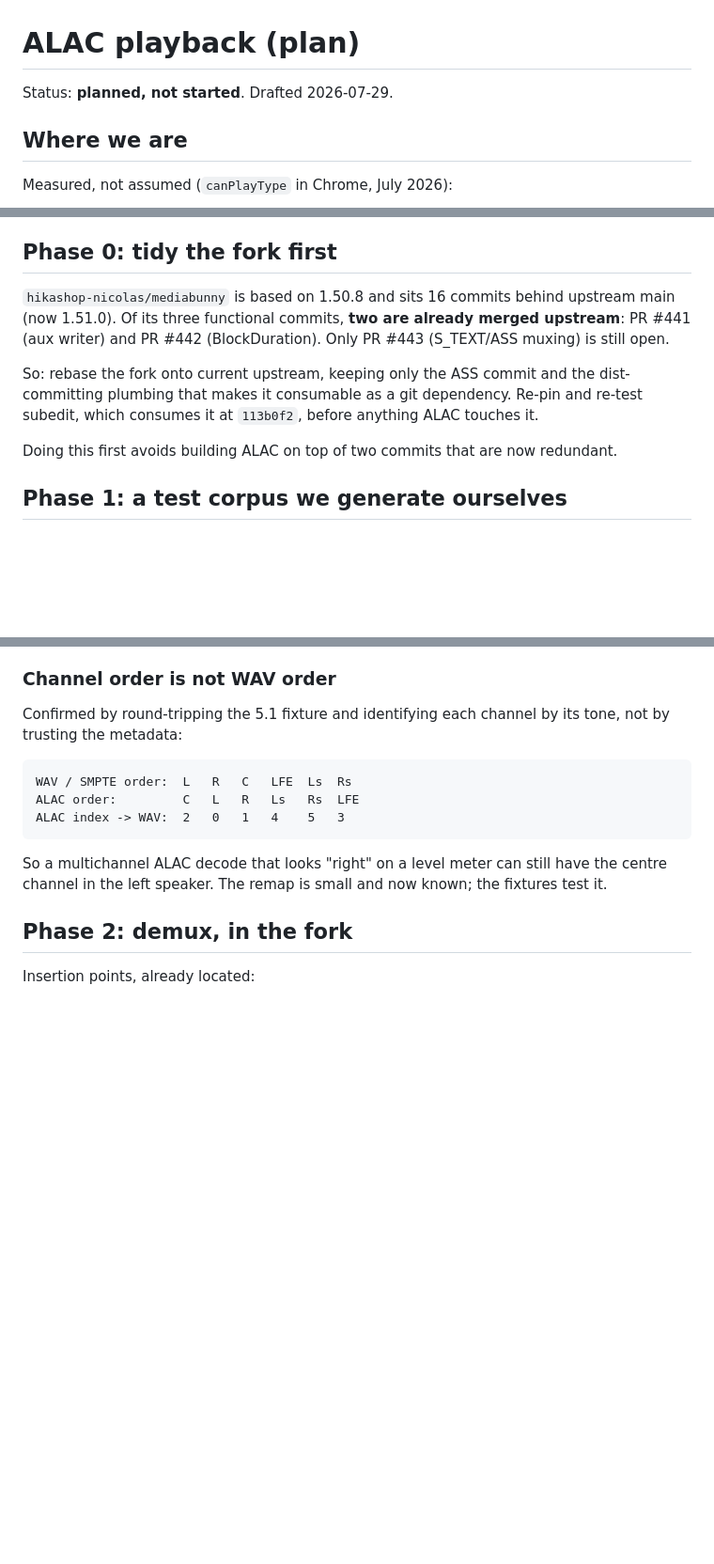
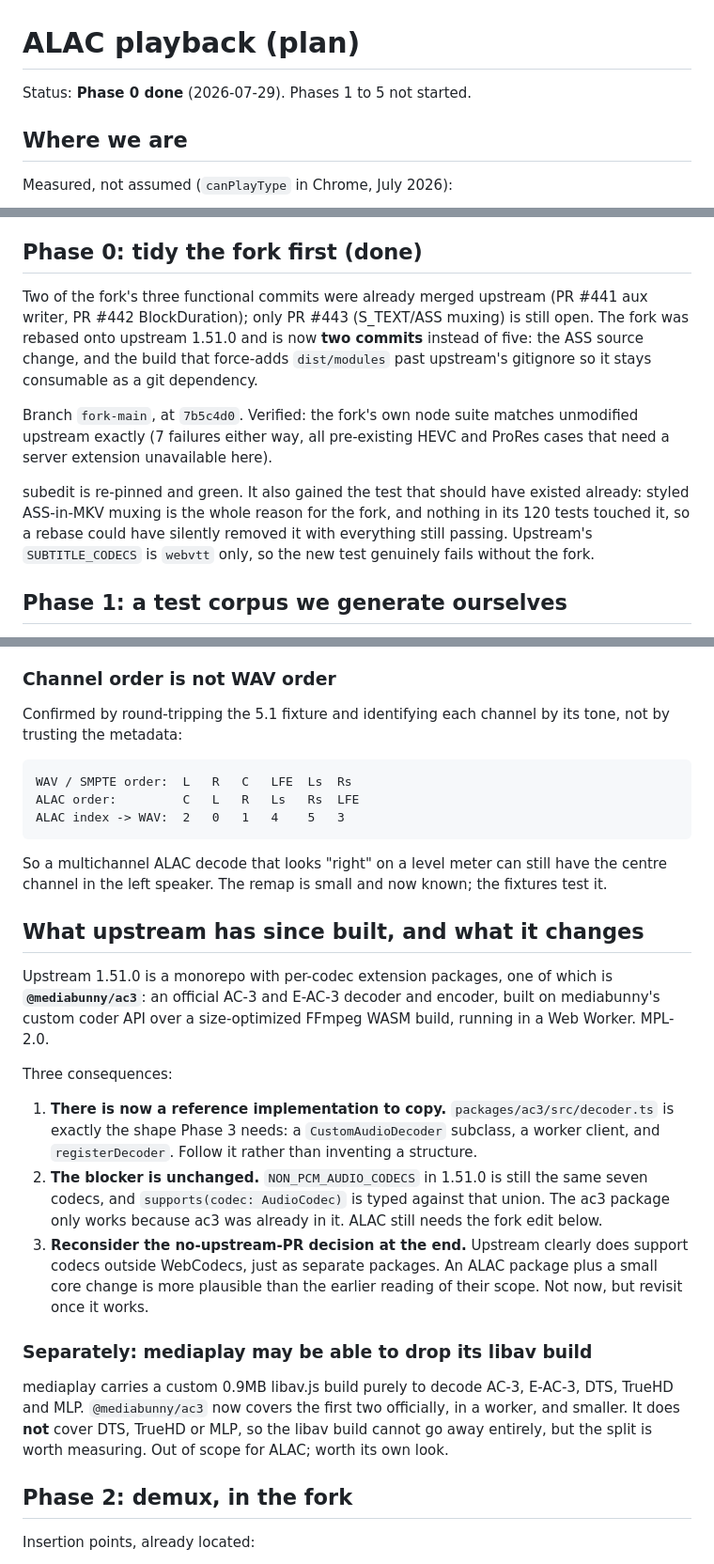
Before and after one commit to hikashop-nicolas/mediaplay, a Markdown page: _plans/ALAC_PLAN.md, 3 parts joined by grey strips. Shown at 94% size. GitHub-like rendering; blank space fills up the shorter version.

Commit message:
Phase 0 done, and record what upstream has since built
The fork is rebased onto 1.51.0 and down from five commits to two, since
PRs #441 and #442 are merged upstream. Its node suite now matches
unmodified upstream exactly. subedit is re-pinned, green, and has gained a
test for the ASS muxing the fork exists to provide.

The rebase surfaced something the plan needs to account for: upstream is
now a monorepo with per-codec extension packages, including an official
@mediabunny/ac3 built on the custom coder API over a size-optimized FFmpeg
WASM. That is exactly the shape Phase 3 was going to invent, so it becomes
the template. The codec union is still closed, so the fork edit is still
required, but the earlier reasoning that upstream would decline ALAC on
scope looks wrong and should be revisited once it works.

Also notes, out of scope, that @mediabunny/ac3 may let mediaplay drop part
of its 0.9MB libav build; DTS, TrueHD and MLP would still need it.

```diff
--- a/_plans/ALAC_PLAN.md
+++ b/_plans/ALAC_PLAN.md
@@ -1,6 +1,6 @@
 # ALAC playback (plan)
 
-Status: **planned, not started**. Drafted 2026-07-29.
+Status: **Phase 0 done** (2026-07-29). Phases 1 to 5 not started.
 
 ## Where we are
 
@@ -42,18 +42,23 @@ Two things make ALAC harder than the AC-3 work that already ships:
   specified by WebCodecs, plus a few PCM", and ALAC is in no browser's WebCodecs, so it
   would likely be declined on scope. We carry it in the fork, as subedit already does.
 
-## Phase 0: tidy the fork first
+## Phase 0: tidy the fork first (done)
 
-`hikashop-nicolas/mediabunny` is based on 1.50.8 and sits 16 commits behind upstream main
-(now 1.51.0). Of its three functional commits, **two are already merged upstream**:
-PR #441 (aux writer) and PR #442 (BlockDuration). Only PR #443 (S_TEXT/ASS muxing) is
-still open.
+Two of the fork's three functional commits were already merged upstream (PR #441 aux
+writer, PR #442 BlockDuration); only PR #443 (S_TEXT/ASS muxing) is still open. The fork
+was rebased onto upstream 1.51.0 and is now **two commits** instead of five: the ASS source
+change, and the build that force-adds `dist/modules` past upstream's gitignore so it stays
+consumable as a git dependency.
 
-So: rebase the fork onto current upstream, keeping only the ASS commit and the
-dist-committing plumbing that makes it consumable as a git dependency. Re-pin and re-test
-subedit, which consumes it at `113b0f2`, before anything ALAC touches it.
+Branch `fork-main`, at `7b5c4d0`. Verified: the fork's own node suite matches unmodified
+upstream exactly (7 failures either way, all pre-existing HEVC and ProRes cases that need a
+server extension unavailable here).
 
-Doing this first avoids building ALAC on top of two commits that are now redundant.
+subedit is re-pinned and green. It also gained the test that should have existed already:
+styled ASS-in-MKV muxing is the whole reason for the fork, and nothing in its 120 tests
+touched it, so a rebase could have silently removed it with everything still passing.
+Upstream's `SUBTITLE_CODECS` is `webvtt` only, so the new test genuinely fails without the
+fork.
 
 ## Phase 1: a test corpus we generate ourselves
 
@@ -93,6 +98,33 @@ ALAC index -> WAV:  2   0   1   4    5   3
 
 So a multichannel ALAC decode that looks "right" on a level meter can still have the
 centre channel in the left speaker. The remap is small and now known; the fixtures test it.
+
+## What upstream has since built, and what it changes
+
+Upstream 1.51.0 is a monorepo with per-codec extension packages, one of which is
+**`@mediabunny/ac3`**: an official AC-3 and E-AC-3 decoder and encoder, built on
+mediabunny's custom coder API over a size-optimized FFmpeg WASM build, running in a Web
+Worker. MPL-2.0.
+
+Three consequences:
+
+1. **There is now a reference implementation to copy.** `packages/ac3/src/decoder.ts` is
+   exactly the shape Phase 3 needs: a `CustomAudioDecoder` subclass, a worker client, and
+   `registerDecoder`. Follow it rather than inventing a structure.
+2. **The blocker is unchanged.** `NON_PCM_AUDIO_CODECS` in 1.51.0 is still the same seven
+   codecs, and `supports(codec: AudioCodec)` is typed against that union. The ac3 package
+   only works because ac3 was already in it. ALAC still needs the fork edit below.
+3. **Reconsider the no-upstream-PR decision at the end.** Upstream clearly does support
+   codecs outside WebCodecs, just as separate packages. An ALAC package plus a small core
+   change is more plausible than the earlier reading of their scope. Not now, but revisit
+   once it works.
+
+### Separately: mediaplay may be able to drop its libav build
+
+mediaplay carries a custom 0.9MB libav.js build purely to decode AC-3, E-AC-3, DTS,
+TrueHD and MLP. `@mediabunny/ac3` now covers the first two officially, in a worker, and
+smaller. It does **not** cover DTS, TrueHD or MLP, so the libav build cannot go away
+entirely, but the split is worth measuring. Out of scope for ALAC; worth its own look.
 
 ## Phase 2: demux, in the fork
 
```
